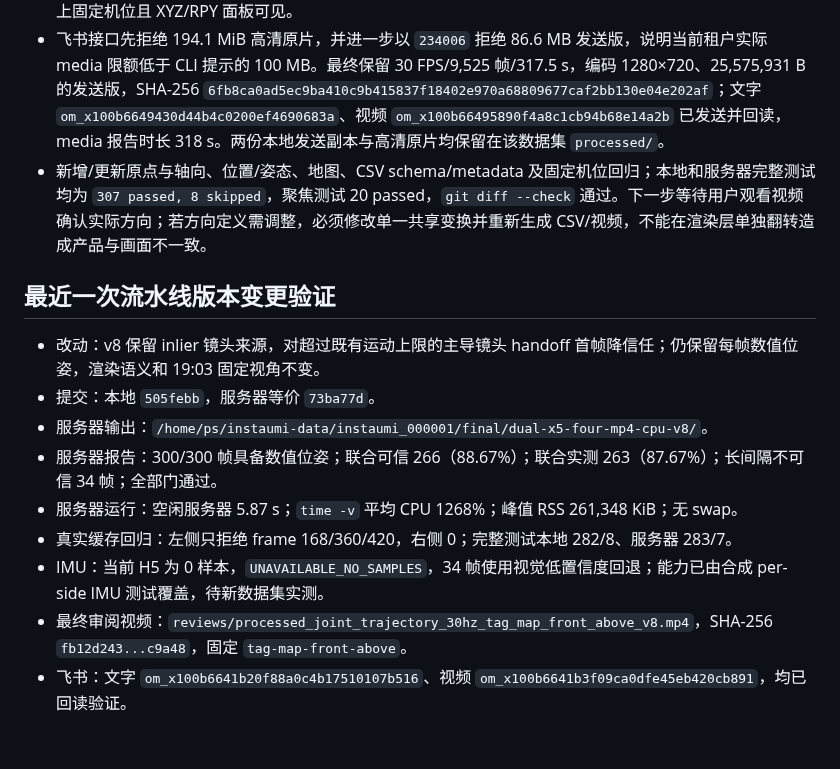
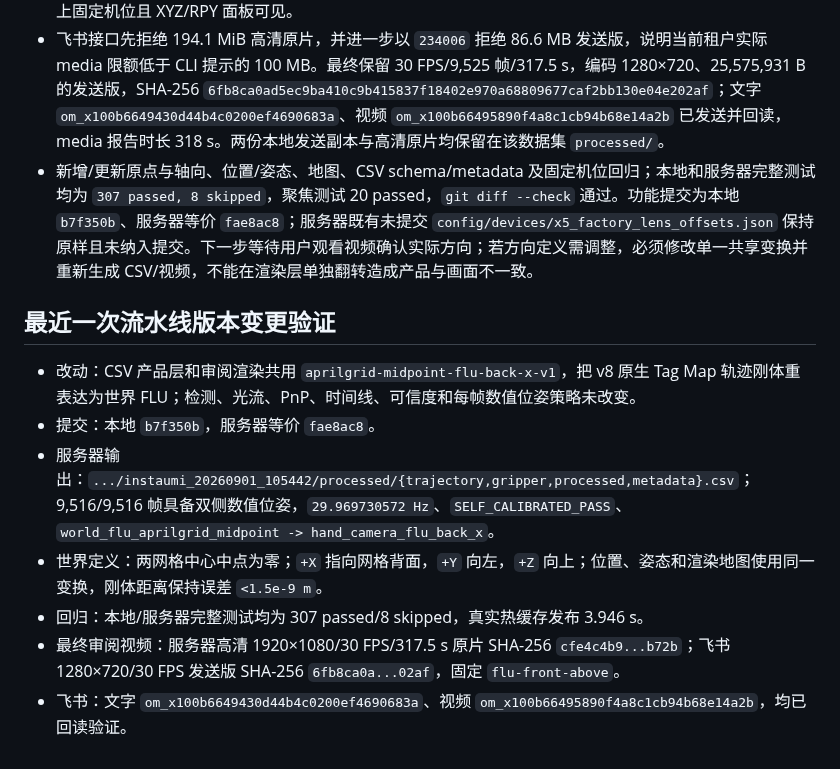
Before and after one commit to zcxixixi/osmo-360-apriltag-pose, a Markdown page: docs/SERVER_SECURITY_EFFICIENCY_TRACKER.md, the part around the change. Rendered like a GitHub page.

Commit message:
docs: record world FLU validation

```diff
--- a/docs/SERVER_SECURITY_EFFICIENCY_TRACKER.md
+++ b/docs/SERVER_SECURITY_EFFICIENCY_TRACKER.md
@@ -368,16 +368,14 @@
 - 真实 `instaumi_20260901_105442` 原路径已由外部流程移到存储 `#recycle`；本轮没有移动、恢复或删除数据，使用完整副本 `/home/ps/current-robotics-data-2/#recycle/total_annotation/umi_insta360/0901_instaumi_sort_blocks_sc/instaumi_20260901_105442`。热缓存重新发布耗时 `3.946 s`；`processed/trajectory.csv` 与合并 CSV 均为 9,516/9,516 帧有位姿、317.483833 s、`29.969730572 Hz`、`SELF_CALIBRATED_PASS`、世界 `world_flu_aprilgrid_midpoint`。两网格变换后中心分别约为 `[+0.00451,+0.28689,+0.00168]` 和 `[-0.00451,-0.28689,-0.00168]` m，中点为数值零；左/右相机 `X` 中位数约 `-0.534/-0.506 m`，符合相机在网格打印正面（负 X）；变换前后刚体距离最大误差 `<1.5e-9 m`，四元数范数误差 `<9e-13`。
 - 渲染器新增显式 `--reframe-world-flu`，与 CSV 共用同一变换模块，并要求固定 `flu-front-above`；eye 位于负 X 打印正面侧 `[-1.55,0,0.85]`、镜头朝向网格和 `+X`，不跟随或自动旋转。完整高清原片为 `processed/instaumi_20260901_105442_trajectory_world_flu_front_above.mp4`，1920×1080、30 FPS、9,525 帧、317.5 s、203,563,179 B，SHA-256 `cfe4c4b98ffb36eb3f5eeeaf4f4cac6d5f6cebc0fc44c30806aff4fc8fa0b72b`；渲染 wall `13:49.34`、平均 CPU `261%`、峰值 RSS 1,500,984 KiB、无 swap。人工检查起始、7.1 s、中段和末帧，均为两网格横排、正面斜上固定机位且 XYZ/RPY 面板可见。
 - 飞书接口先拒绝 194.1 MiB 高清原片，并进一步以 `234006` 拒绝 86.6 MB 发送版，说明当前租户实际 media 限额低于 CLI 提示的 100 MB。最终保留 30 FPS/9,525 帧/317.5 s，编码 1280×720、25,575,931 B 的发送版，SHA-256 `6fb8ca0ad5ec9ba410c9b415837f18402e970a68809677caf2bb130e04e202af`；文字 `om_x100b6649430d44b4c0200ef4690683a`、视频 `om_x100b66495890f4a8c1cb94b68e14a2b` 已发送并回读，media 报告时长 318 s。两份本地发送副本与高清原片均保留在该数据集 `processed/`。
-- 新增/更新原点与轴向、位置/姿态、地图、CSV schema/metadata 及固定机位回归；本地和服务器完整测试均为 `307 passed, 8 skipped`，聚焦测试 20 passed，`git diff --check` 通过。下一步等待用户观看视频确认实际方向；若方向定义需调整，必须修改单一共享变换并重新生成 CSV/视频，不能在渲染层单独翻转造成产品与画面不一致。
+- 新增/更新原点与轴向、位置/姿态、地图、CSV schema/metadata 及固定机位回归；本地和服务器完整测试均为 `307 passed, 8 skipped`，聚焦测试 20 passed，`git diff --check` 通过。功能提交为本地 `b7f350b`、服务器等价 `fae8ac8`；服务器既有未提交 `config/devices/x5_factory_lens_offsets.json` 保持原样且未纳入提交。下一步等待用户观看视频确认实际方向；若方向定义需调整，必须修改单一共享变换并重新生成 CSV/视频，不能在渲染层单独翻转造成产品与画面不一致。
 
 ## 最近一次流水线版本变更验证
 
-- 改动：v8 保留 inlier 镜头来源，对超过既有运动上限的主导镜头 handoff 首帧降信任；仍保留每帧数值位姿，渲染语义和 19:03 固定视角不变。
-- 提交：本地 `505febb`，服务器等价 `73ba77d`。
-- 服务器输出：`/home/ps/instaumi-data/instaumi_000001/final/dual-x5-four-mp4-cpu-v8/`。
-- 服务器报告：300/300 帧具备数值位姿；联合可信 266（88.67%）；联合实测 263（87.67%）；长间隔不可信 34 帧；全部门通过。
-- 服务器运行：空闲服务器 5.87 s；`time -v` 平均 CPU 1268%；峰值 RSS 261,348 KiB；无 swap。
-- 真实缓存回归：左侧只拒绝 frame 168/360/420，右侧 0；完整测试本地 282/8、服务器 283/7。
-- IMU：当前 H5 为 0 样本，`UNAVAILABLE_NO_SAMPLES`，34 帧使用视觉低置信度回退；能力已由合成 per-side IMU 测试覆盖，待新数据集实测。
-- 最终审阅视频：`reviews/processed_joint_trajectory_30hz_tag_map_front_above_v8.mp4`，SHA-256 `fb12d243...c9a48`，固定 `tag-map-front-above`。
-- 飞书：文字 `om_x100b6641b20f88a0c4b17510107b516`、视频 `om_x100b6641b3f09ca0dfe45eb420cb891`，均已回读验证。
+- 改动：CSV 产品层和审阅渲染共用 `aprilgrid-midpoint-flu-back-x-v1`，把 v8 原生 Tag Map 轨迹刚体重表达为世界 FLU；检测、光流、PnP、时间线、可信度和每帧数值位姿策略未改变。
+- 提交：本地 `b7f350b`，服务器等价 `fae8ac8`。
+- 服务器输出：`.../instaumi_20260901_105442/processed/{trajectory,gripper,processed,metadata}.csv`；9,516/9,516 帧具备双侧数值位姿，`29.969730572 Hz`、`SELF_CALIBRATED_PASS`、`world_flu_aprilgrid_midpoint -> hand_camera_flu_back_x`。
+- 世界定义：两网格中心中点为零；`+X` 指向网格背面，`+Y` 向左，`+Z` 向上；位置、姿态和渲染地图使用同一变换，刚体距离保持误差 `<1.5e-9 m`。
+- 回归：本地/服务器完整测试均为 307 passed/8 skipped，真实热缓存发布 3.946 s。
+- 最终审阅视频：服务器高清 1920×1080/30 FPS/317.5 s 原片 SHA-256 `cfe4c4b9...b72b`；飞书 1280×720/30 FPS 发送版 SHA-256 `6fb8ca0a...02af`，固定 `flu-front-above`。
+- 飞书：文字 `om_x100b6649430d44b4c0200ef4690683a`、视频 `om_x100b66495890f4a8c1cb94b68e14a2b`，均已回读验证。
```
